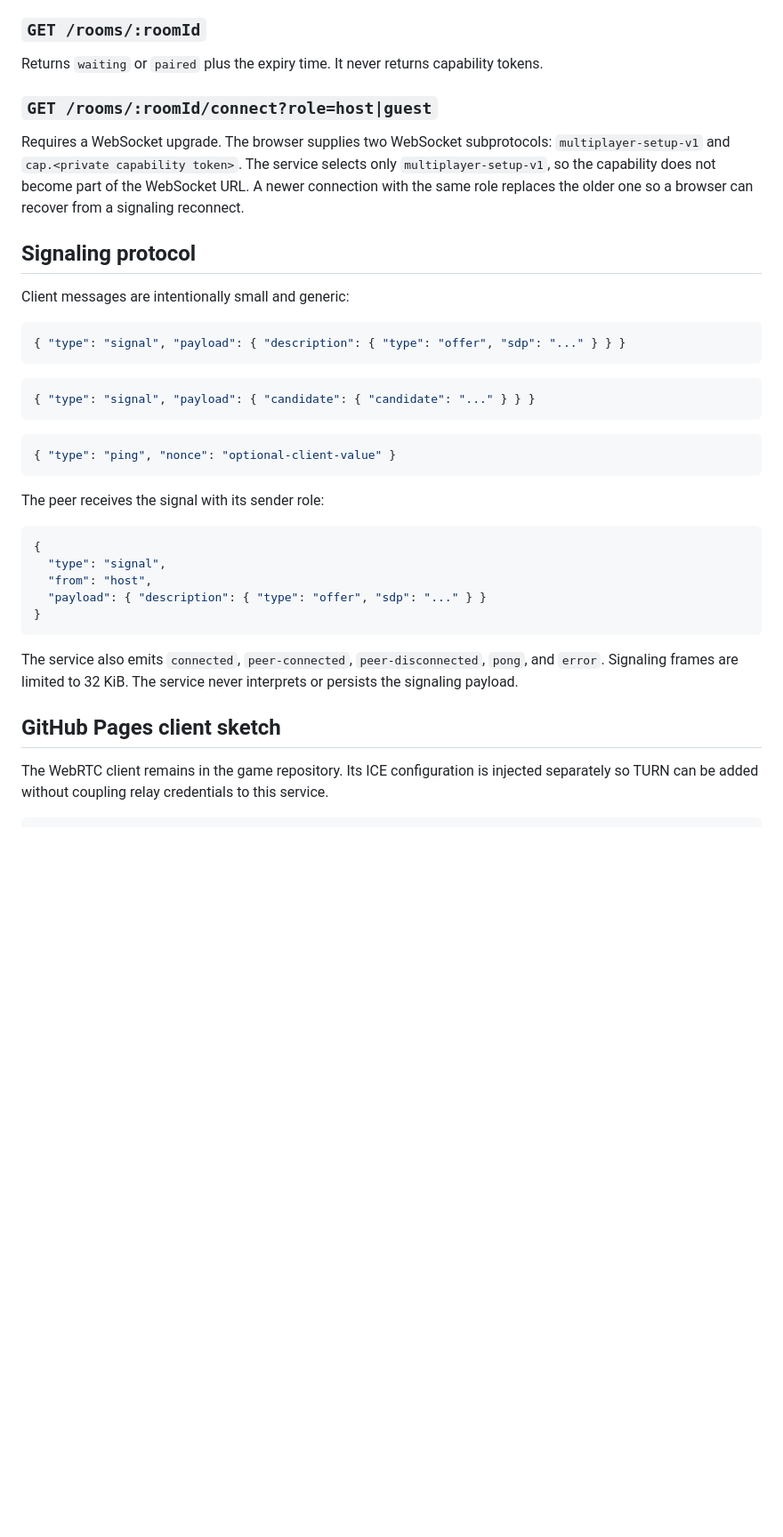
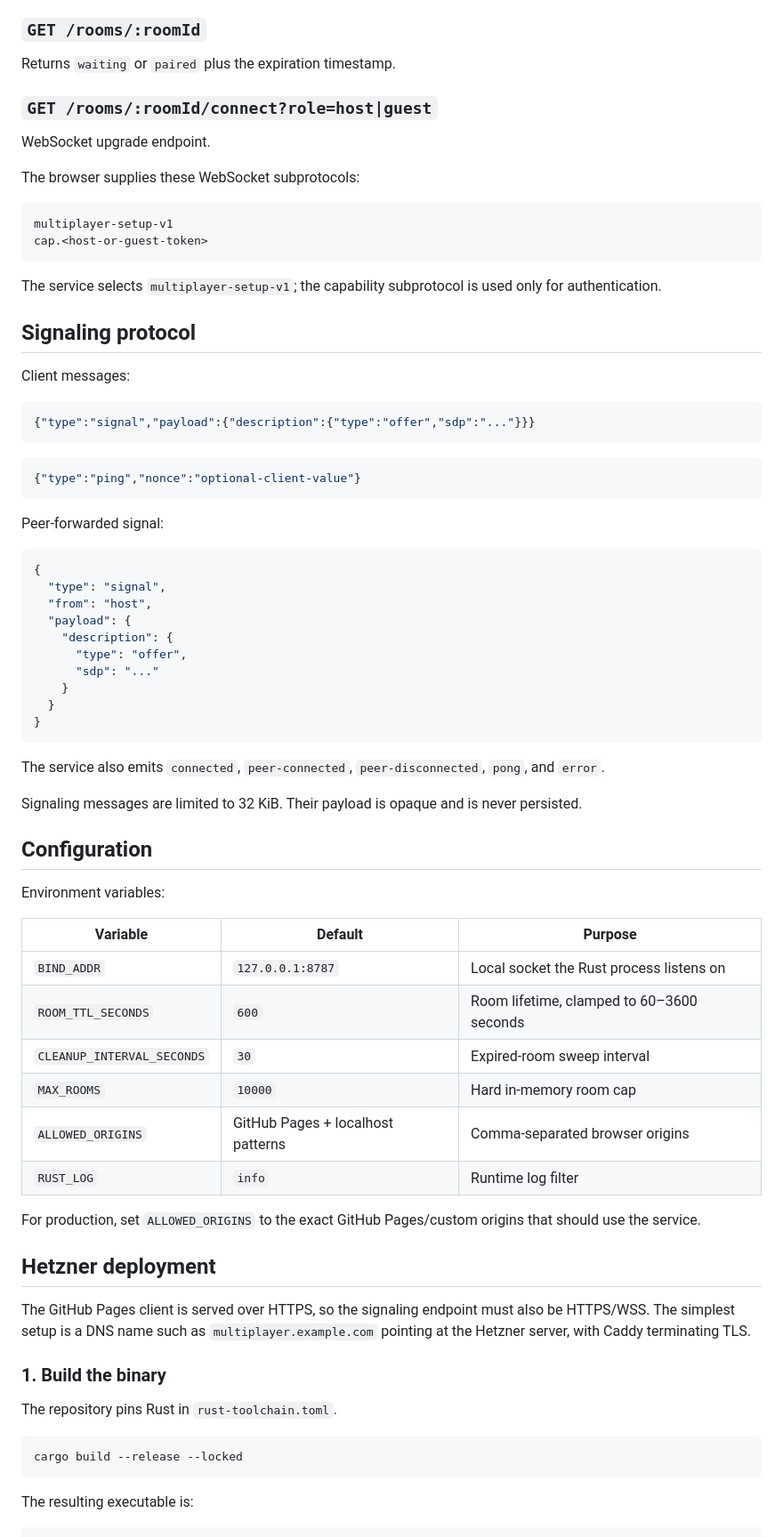
Before and after one commit to moritzbrantner/multiplayer-setup-service, a Markdown page: README.md, the part around one of its changes. Shown at 89% size. Drawn GitHub-style; blank space fills up the shorter version.

````diff
--- a/README.md
+++ b/README.md
@@ -55,40 +84,78 @@ Claims the guest slot and returns a private `guestToken`. A room can be claimed
 
 ### `GET /rooms/:roomId`
 
-Returns `waiting` or `paired` plus the expiry time. It never returns capability tokens.
+Returns `waiting` or `paired` plus the expiration timestamp.
 
 ### `GET /rooms/:roomId/connect?role=host|guest`
 
-Requires a WebSocket upgrade. The browser supplies two WebSocket subprotocols: `multiplayer-setup-v1` and `cap.<private capability token>`. The service selects only `multiplayer-setup-v1`, so the capability does not become part of the WebSocket URL. A newer connection with the same role replaces the older one so a browser can recover from a signaling reconnect.
+WebSocket upgrade endpoint.
+
+The browser supplies these WebSocket subprotocols:
+
+```text
+multiplayer-setup-v1
+cap.<host-or-guest-token>
+```
+
+The service selects `multiplayer-setup-v1`; the capability subprotocol is used only for authentication.
 
 ## Signaling protocol
 
-Client messages are intentionally small and generic:
+Client messages:
 
 ```json
-{ "type": "signal", "payload": { "description": { "type": "offer", "sdp": "..." } } }
+{"type":"signal","payload":{"description":{"type":"offer","sdp":"..."}}}
 ```
 
 ```json
-{ "type": "signal", "payload": { "candidate": { "candidate": "..." } } }
+{"type":"ping","nonce":"optional-client-value"}
 ```
 
-```json
-{ "type": "ping", "nonce": "optional-client-value" }
-```
-
-The peer receives the signal with its sender role:
+Peer-forwarded signal:
 
 ```json
 {
   "type": "signal",
   "from": "host",
-  "payload": { "description": { "type": "offer", "sdp": "..." } }
+  "payload": {
+    "description": {
+      "type": "offer",
+      "sdp": "..."
+    }
+  }
 }
 ```
 
-The service also emits `connected`, `peer-connected`, `peer-disconnected`, `pong`, and `error`. Signaling frames are limited to 32 KiB. The service never interprets or persists the signaling payload.
+The service also emits `connected`, `peer-connected`, `peer-disconnected`, `pong`, and `error`.
 
-## GitHub Pages client sketch
+Signaling messages are limited to 32 KiB. Their payload is opaque and is never persisted.
 
-The WebRTC client remains in the game repository. Its ICE configuration is injected separately so TURN can be added without coupling relay credentials to this service.
+## Configuration
+
+Environment variables:
+
+| Variable | Default | Purpose |
+| --- | --- | --- |
+| `BIND_ADDR` | `127.0.0.1:8787` | Local socket the Rust process listens on |
+| `ROOM_TTL_SECONDS` | `600` | Room lifetime, clamped to 60–3600 seconds |
+| `CLEANUP_INTERVAL_SECONDS` | `30` | Expired-room sweep interval |
+| `MAX_ROOMS` | `10000` | Hard in-memory room cap |
+| `ALLOWED_ORIGINS` | GitHub Pages + localhost patterns | Comma-separated browser origins |
+| `RUST_LOG` | `info` | Runtime log filter |
+
+For production, set `ALLOWED_ORIGINS` to the exact GitHub Pages/custom origins that should use the service.
+
+## Hetzner deployment
+
+The GitHub Pages client is served over HTTPS, so the signaling endpoint must also be HTTPS/WSS. The simplest setup is a DNS name such as `multiplayer.example.com` pointing at the Hetzner server, with Caddy terminating TLS.
+
+### 1. Build the binary
+
+The repository pins Rust in `rust-toolchain.toml`.
+
+```bash
+cargo build --release --locked
+```
+
+The resulting executable is:
+
````
Also changed, not shown: other parts of README.md (+126 -52 lines).
